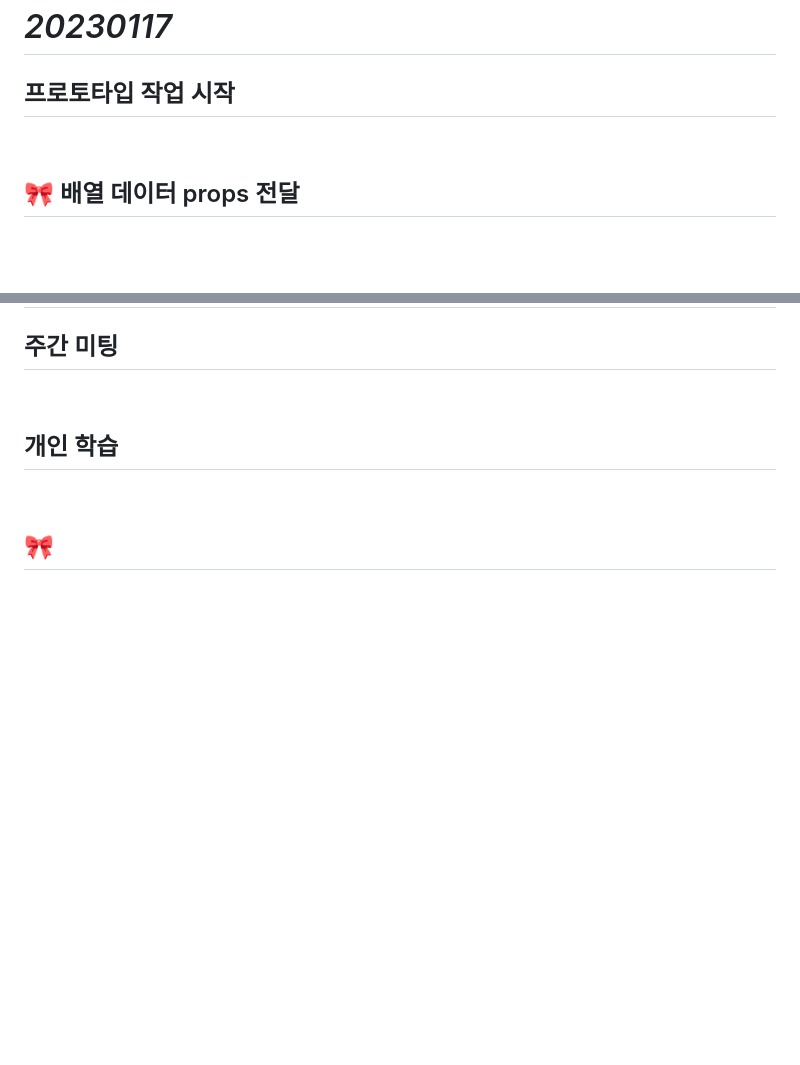
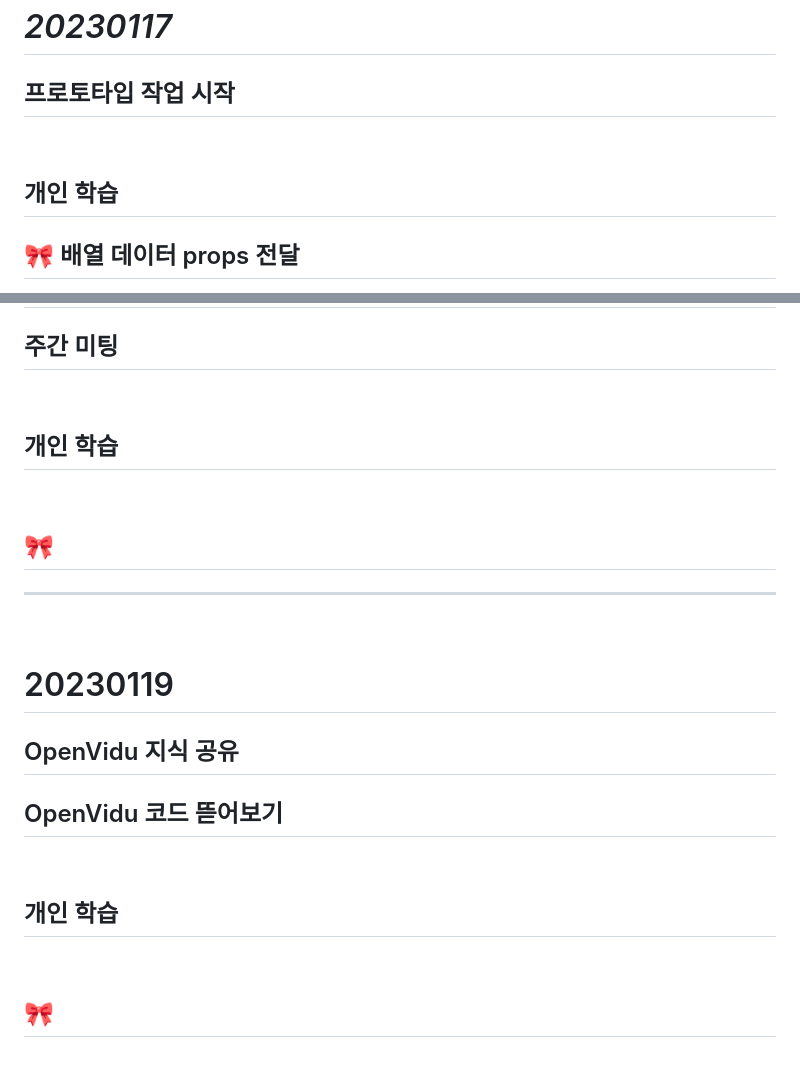
Before and after one commit to haegomm/SonGeoreum, a Markdown page: 이가은/README.md, 2 parts joined by grey strips. Drawn GitHub-style; blank space fills up the shorter version.

Commit message:
docs:modify-readme-lge

```diff
--- a/이가은/README.md
+++ b/이가은/README.md
@@ -54,7 +54,10 @@ return (
 
 # *20230117*
 ## 프로토타입 작업 시작
+
 <br>
+
+## 개인 학습
 
 ## 🎀 배열 데이터 props 전달
 
@@ -447,3 +450,18 @@ const DiaryEditor = () => {
 <br>
 
 ## 🎀
+
+---
+<br>
+
+# 20230119
+## OpenVidu 지식 공유
+## OpenVidu 코드 뜯어보기
+
+<br>
+
+## 개인 학습
+
+<br>
+
+## 🎀
```
